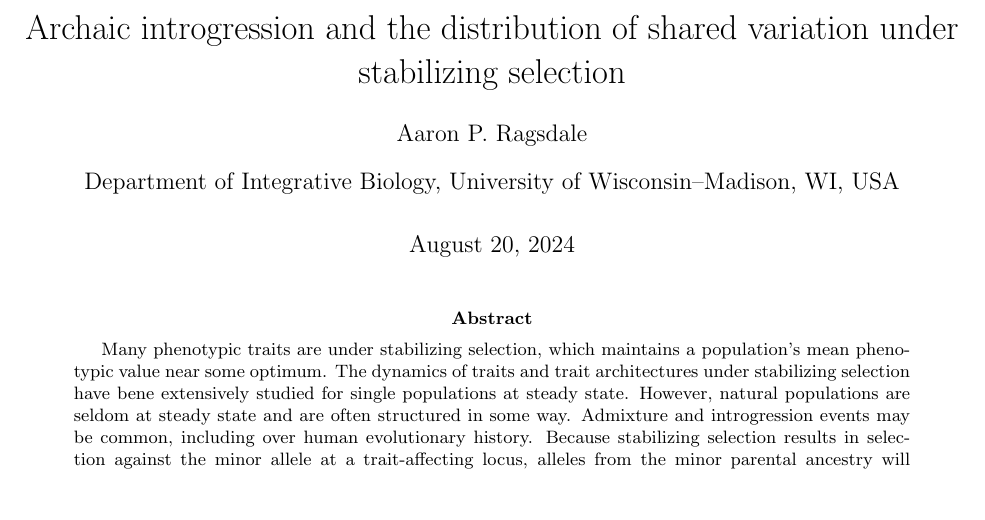
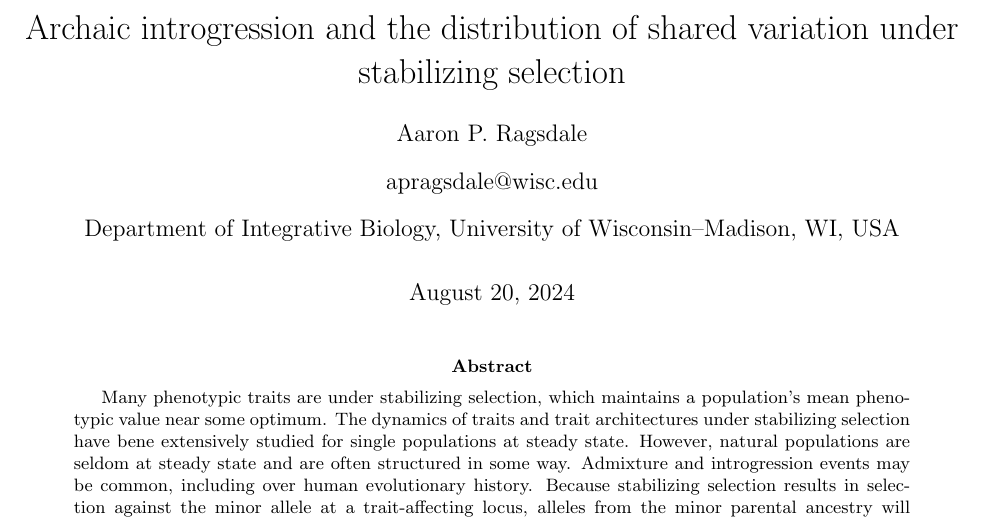
Before and after one commit to apragsdale/neanderthal_stabilizing_selection, a LaTeX paper (doc/manuscript.tex): part of page 1 of 23, cut so that both start at the same text, the shorter picture padded with empty space. Compiled offline with pdfLaTeX; a missing bibliography style is replaced by a similar one.

Commit message:
add email

```diff
--- a/doc/manuscript.tex
+++ b/doc/manuscript.tex
@@ -47,6 +47,7 @@
 \title{Archaic introgression and the distribution
 of shared variation under stabilizing selection}
 \author[]{Aaron P. Ragsdale}
+\affil[]{apragsdale@wisc.edu}
 \affil[]{Department of Integrative Biology, University of Wisconsin--Madison, WI, USA}
 \date{\today}
 
```
Also changed, not shown: biorxiv_August_20_2024/manuscript.pdf, biorxiv_August_20_2024/supplement.pdf.
